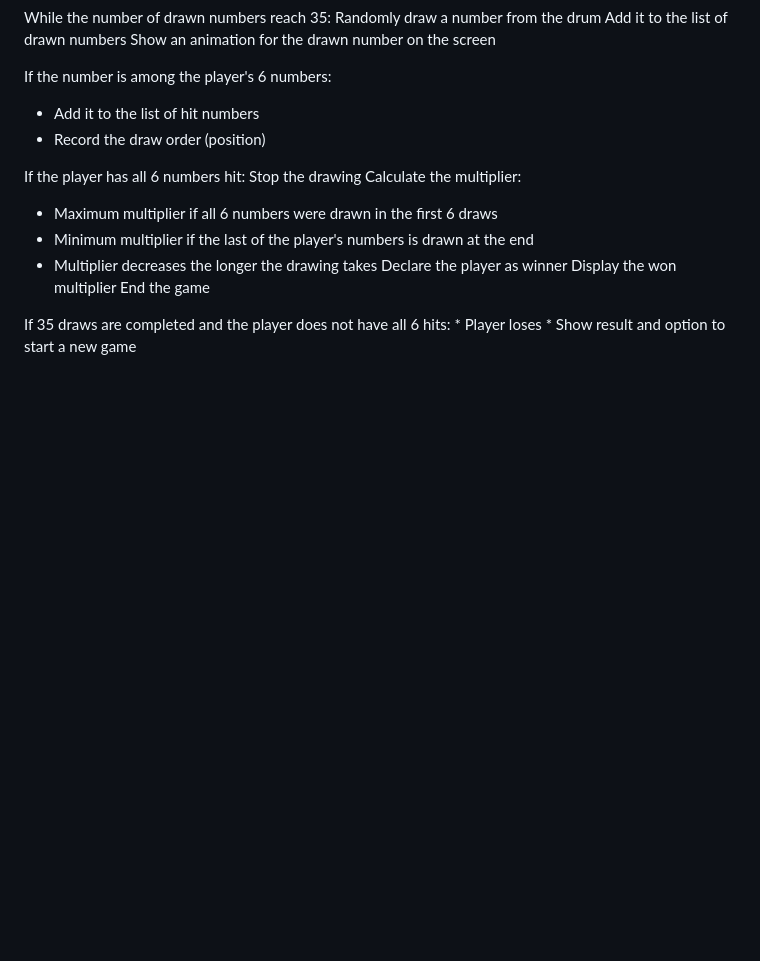
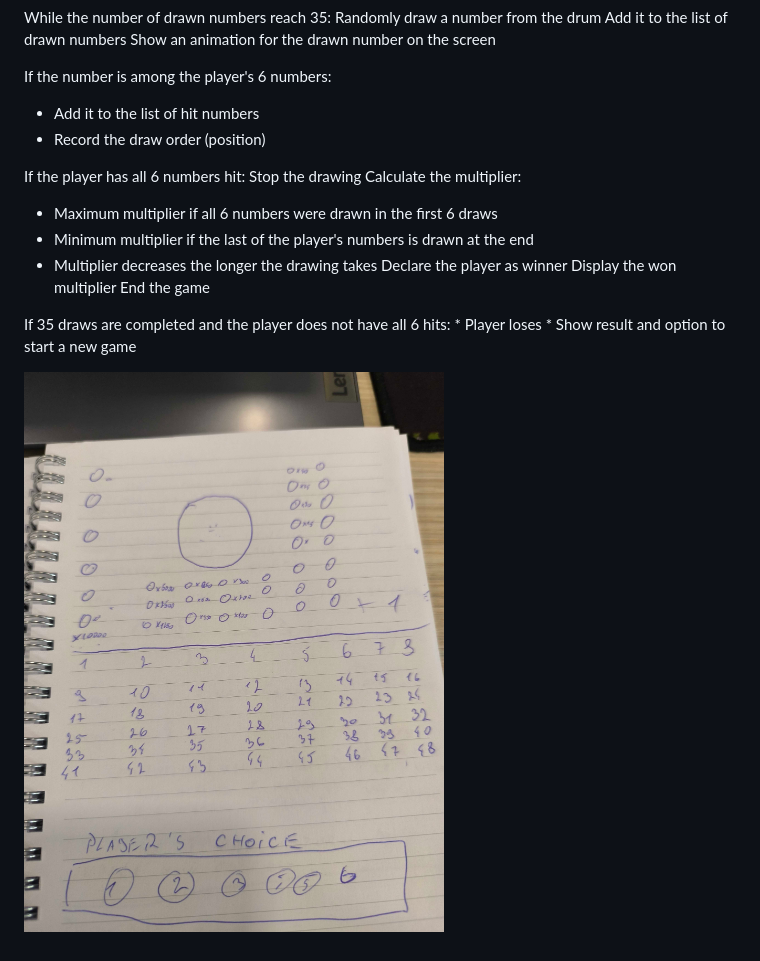
Before and after one commit to darkogolovic/Project1-ga-bingo-game, a Markdown page: Planing.md, the part around the change. Rendered like a GitHub page; pictures changed too: IMG_20251003_113648.jpg (added); blank space fills up the shorter version.

Commit message:
Plan picture

```diff
--- a/Planing.md
+++ b/Planing.md
@@ -36,3 +36,6 @@ End the game
 If 35 draws are completed and the player does not have all 6 hits:
     * Player loses
     * Show result and option to start a new game
+
+
+![Plan](IMG_20251003_113648.jpg)
```
